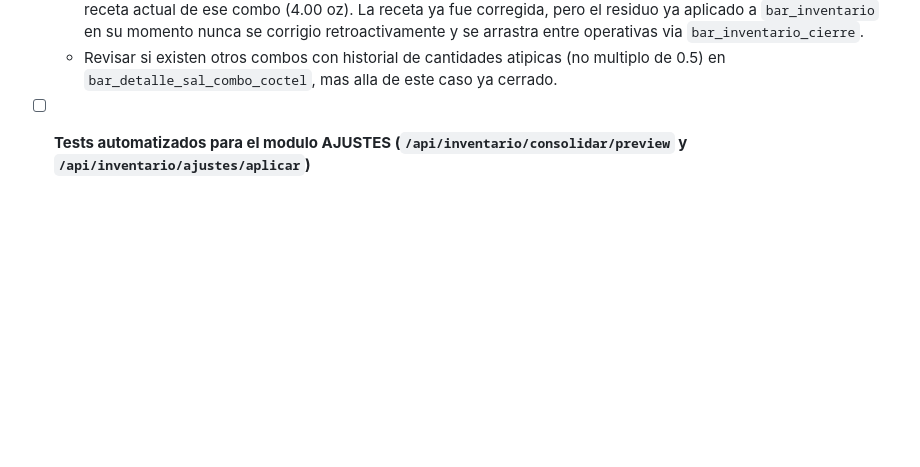
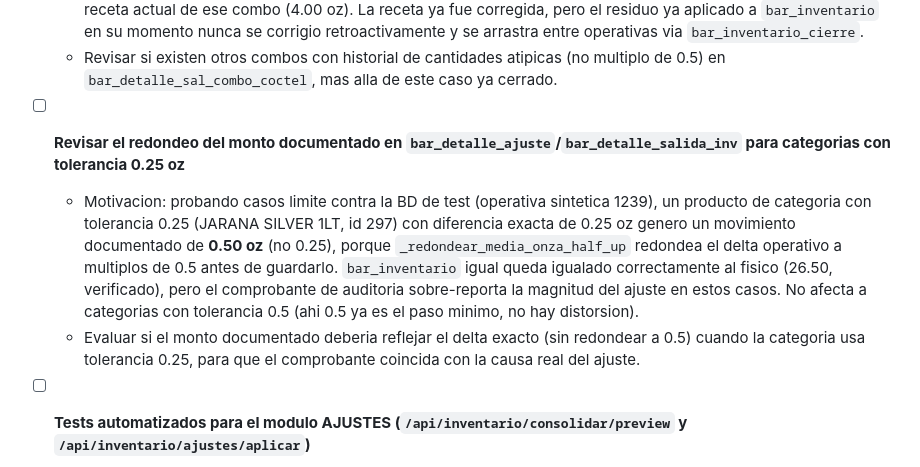
Before and after one commit to berprado/erpapi, a Markdown page: TODO.md, the part around the change. GitHub-like rendering; blank space fills up the shorter version.

Commit message:
Anota pendiente: redondeo del monto documentado en ajustes con tolerancia 0.25
Detectado probando casos limite de tolerancia contra la BD de test: el
delta documentado en bar_detalle_ajuste/bar_detalle_salida_inv puede no
coincidir con la diferencia exacta que disparo el ajuste quemado para
categorias con tolerancia 0.25 oz, por el redondeo a multiplos de 0.5.

Co-Authored-By: Claude Sonnet 4.6 <noreply@anthropic.com>

```diff
--- a/TODO.md
+++ b/TODO.md
@@ -27,6 +27,10 @@
 - [ ] **Identificar focos de recetas mal configuradas en `bar_detalle_combo_bar`**
   - Motivacion: todas las recetas vigentes (828 filas activas con `ind_paq_detalle='0'`) usan cantidades multiplo de 0.5 oz, pero se encontraron 5 ventas historicas (2025-08-02 a 2025-09-14, `bar_detalle_sal_combo_coctel`) que descontaron 0.07 oz de Coca Cola via el combo "V BUHO NEGRO" (id 392) — un valor que no coincide con la receta actual de ese combo (4.00 oz). La receta ya fue corregida, pero el residuo ya aplicado a `bar_inventario` en su momento nunca se corrigio retroactivamente y se arrastra entre operativas via `bar_inventario_cierre`.
   - Revisar si existen otros combos con historial de cantidades atipicas (no multiplo de 0.5) en `bar_detalle_sal_combo_coctel`, mas alla de este caso ya cerrado.
+
+- [ ] **Revisar el redondeo del monto documentado en `bar_detalle_ajuste`/`bar_detalle_salida_inv` para categorias con tolerancia 0.25 oz**
+  - Motivacion: probando casos limite contra la BD de test (operativa sintetica 1239), un producto de categoria con tolerancia 0.25 (JARANA SILVER 1LT, id 297) con diferencia exacta de 0.25 oz genero un movimiento documentado de **0.50 oz** (no 0.25), porque `_redondear_media_onza_half_up` redondea el delta operativo a multiplos de 0.5 antes de guardarlo. `bar_inventario` igual queda igualado correctamente al fisico (26.50, verificado), pero el comprobante de auditoria sobre-reporta la magnitud del ajuste en estos casos. No afecta a categorias con tolerancia 0.5 (ahi 0.5 ya es el paso minimo, no hay distorsion).
+  - Evaluar si el monto documentado deberia reflejar el delta exacto (sin redondear a 0.5) cuando la categoria usa tolerancia 0.25, para que el comprobante coincida con la causa real del ajuste.
 
 - [ ] **Tests automatizados para el modulo AJUSTES (`/api/inventario/consolidar/preview` y `/api/inventario/ajustes/aplicar`)**
   - Motivacion: en la rama `claude/adjustments-module-guide-xp8pt8` un bug de SQL (join roto contra `inventario_excluido`/`vista_inventario_barra_con_filtro`) dejo `_calcular_diferencias_paloteo` siempre vacio en silencio; solo se detecto con pruebas manuales end-to-end armando data de prueba en BD. Un test automatizado lo habria detectado en el primer commit.
```
